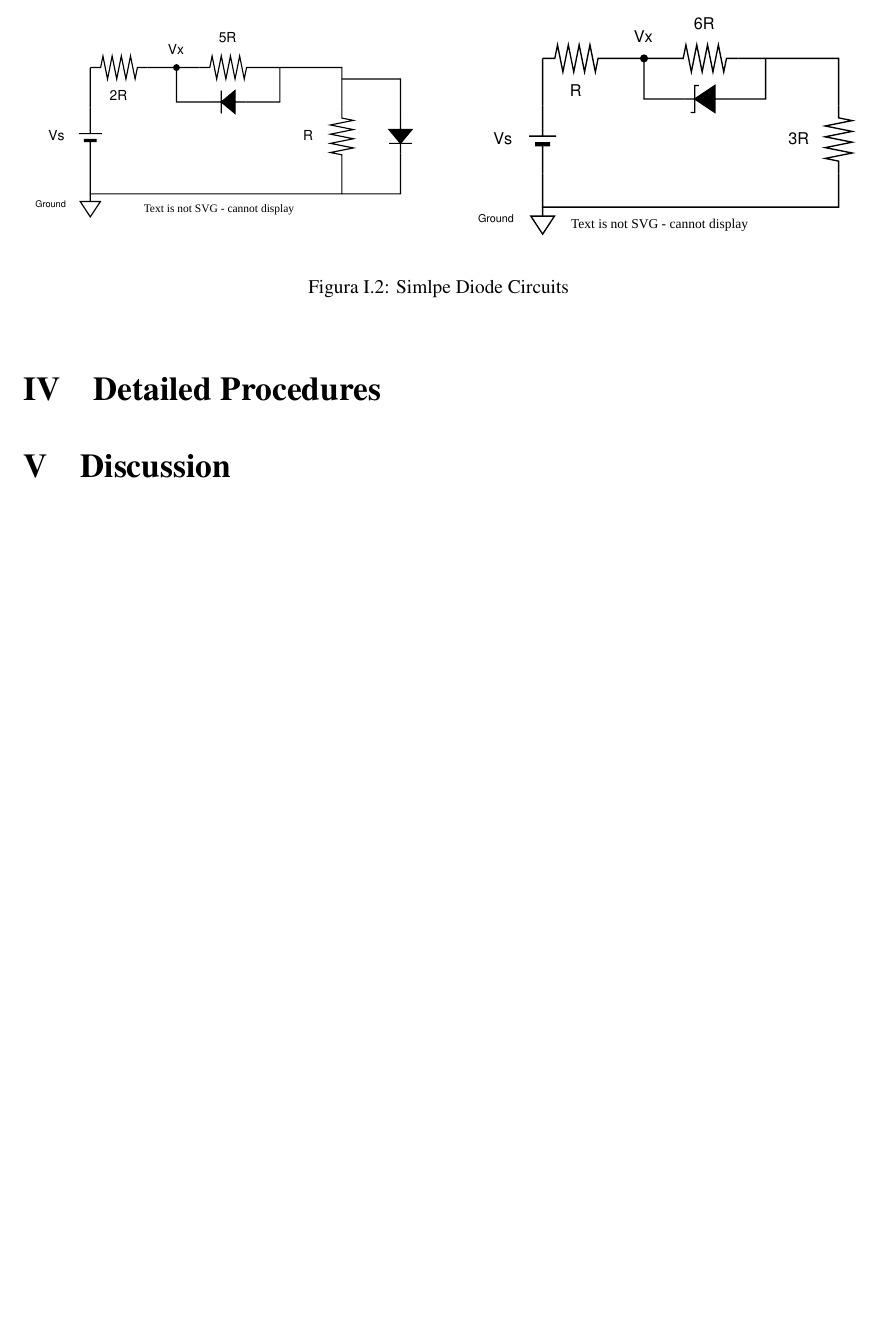
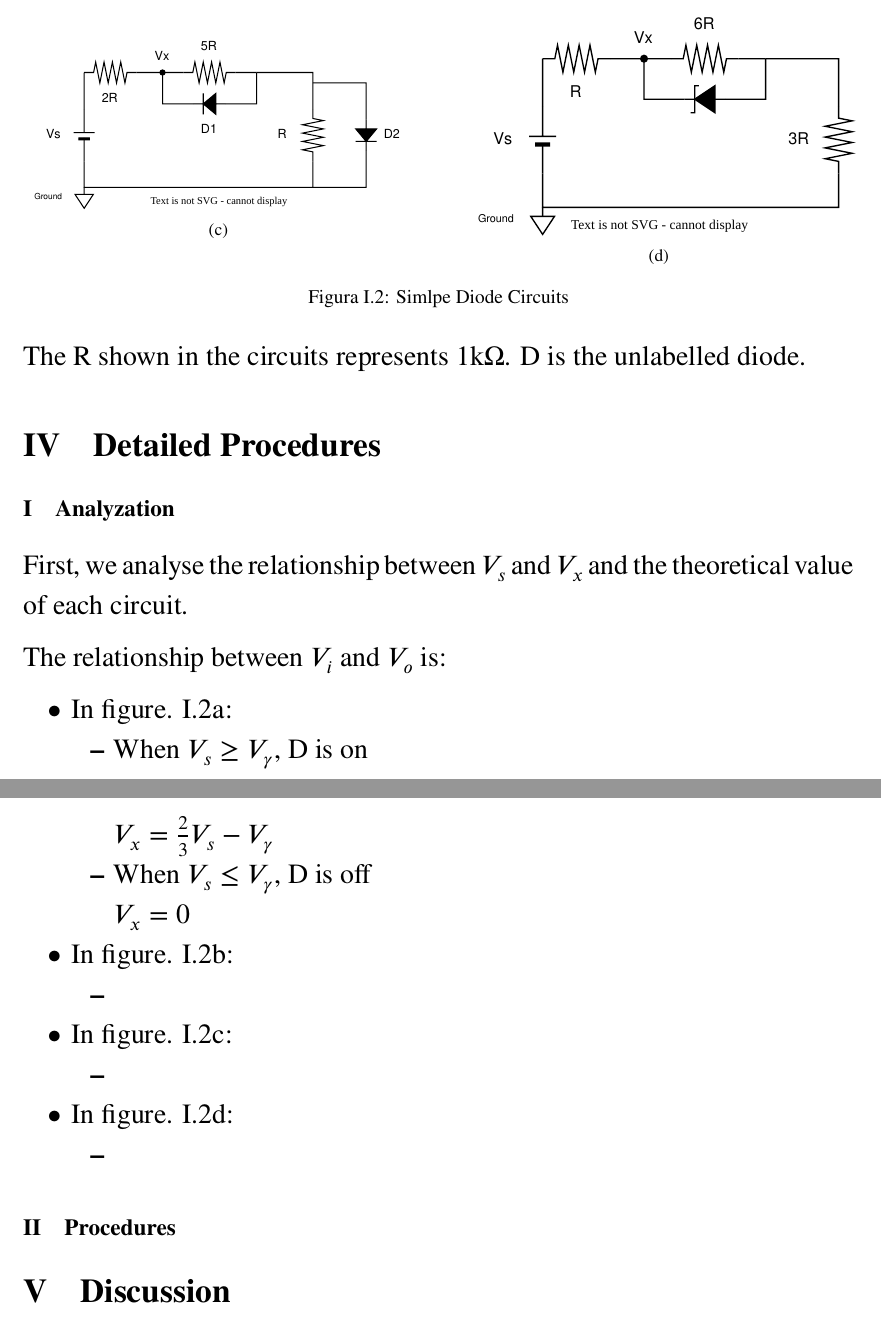
Before and after one commit to SalmonSeanZ/EIE341_Analog_Circuit_Report, a LaTeX document (main.tex, which reads Lab01/Lab1.tex): part of page 7 of 22 before the commit and two parts of pages 7 and 8 of 23 after it, the two joined at a grey line, cut so that both start at the same text, the shorter picture padded with empty space. Compiled offline with pdfLaTeX.

Commit message:
Some Minor Updates and Measured Data Upload

```diff
--- a/Lab01/Lab1.tex
+++ b/Lab01/Lab1.tex
@@ -78,26 +80,56 @@ In this experiment, we are going to learn the features and properties of differe
     \vfill
     \vspace{0.2 cm}
-        \begin{minipage}[h]{0.47\linewidth}
+        \begin{subfigure}[h]{0.47\textwidth}
         \begin{center}
             \includesvg[width=1\linewidth]{Lab01/Lab1c.drawio.svg}
+            \caption{}
             \label{Lab1c}
-            \end{center}
-        \end{minipage}
+        \end{center}
+        \end{subfigure}
     \hfill
-        \begin{minipage}[h]{0.47\linewidth}
+        \begin{subfigure}[h]{0.47\textwidth}
         \begin{center}
             \includesvg[width=1\linewidth]{Lab01/Lab1d.drawio.svg}
+            \caption{}
             \label{Lab1d}
         \end{center}
-        \end{minipage}
+        \end{subfigure}
     \caption{Simlpe Diode Circuits}
     \label{SDC}
 
     \end{figure}
 \FloatBarrier
+The R shown in the circuits represents 1k$\Omega$. D is the unlabelled diode.
 
 
 \section{Detailed Procedures}
+    \subsection{Analyzation}
+    First, we analyse the relationship between $V_s$ and $V_x$ and the theoretical value of each circuit.\par
+    The relationship between $V_i$ and $V_o$ is:
+    \begin{itemize}
+        \item In figure. \ref{Lab1a}:
+            \begin{itemize}
+                \item When $V_s \ge V_\gamma$, D is on\par
+                    $V_x = \frac{2}{3}V_s - V_\gamma$
+                \item When $V_s \le V_\gamma$, D is off\par
+                    $V_x = 0$
+            \end{itemize}
+        \item In figure. \ref{Lab1b}:
+            \begin{itemize}
+                \item
+            \end{itemize}
+        \item In figure. \ref{Lab1c}:
+            \begin{itemize}
+                \item
+            \end{itemize}
+        \item In figure. \ref{Lab1d}:
+            \begin{itemize}
+                \item
+            \end{itemize}
+    \end{itemize}
+
+
+    \subsection{Procedures}
 
 
 \section{Discussion}
```
Also changed, not shown: Lab01/Lab1c.drawio.svg, Lab01/Lab1.tex (20 more changed lines), 1 other file.
